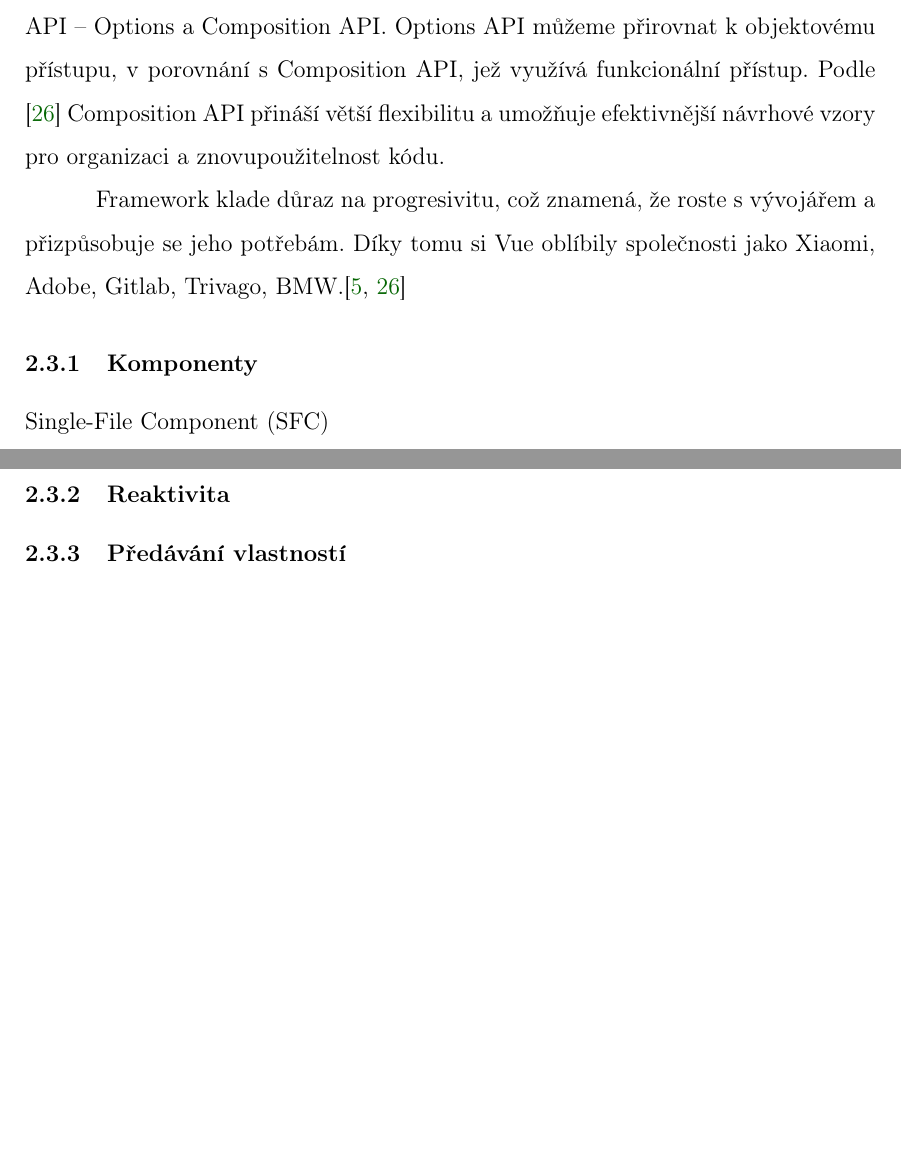
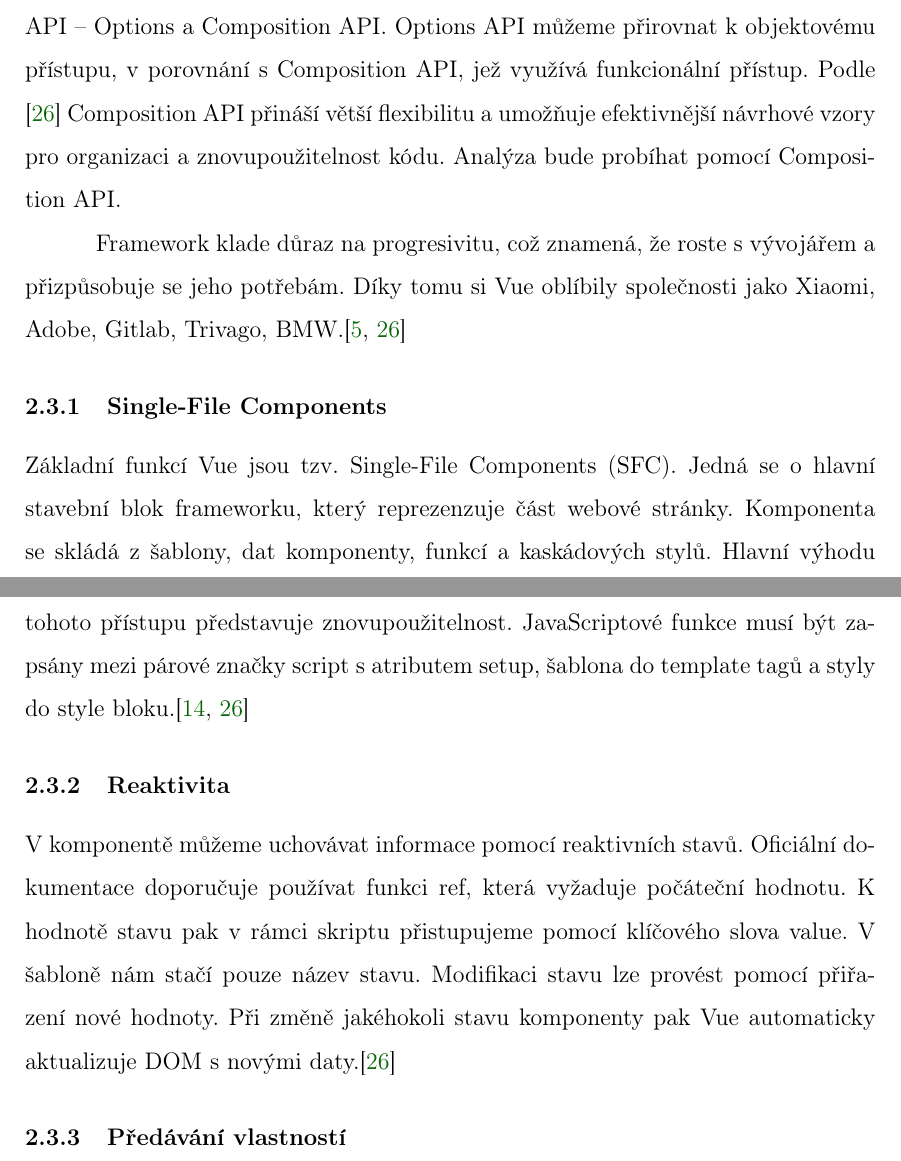
Before and after one commit to lukyncze/bachelor-thesis, a LaTeX thesis (thesis/sablona_ukazka.tex, which reads thesis/analyza_vue.tex): two parts of pages 17 and 18 of 21 before the commit and two parts of pages 17 and 18 of 22 after it, joined at a grey line, cut so that both start at the same text, the shorter picture padded with empty space. The pictures show the PDF file thesis/sablona_ukazka.pdf that the author committed with the source.

Commit message:
thesis: vue section - SFC, reactivity, props

```diff
--- a/thesis/analyza_vue.tex
+++ b/thesis/analyza_vue.tex
@@ -20,12 +20,19 @@ Od té doby byly vydány pouze 3 majoritní verze, avšak ty přinesly mnoho zm
 Vue nabízí svobodnou volbu při tvorbě komponent ve formě dvou hlavních API -- Options a Composition API.
 Options API můžeme přirovnat k objektovému přístupu, v porovnání s Composition API, jež využívá funkcionální přístup.
 Podle \cite{vue} Composition API přináší větší flexibilitu a umožňuje efektivnější návrhové vzory pro organizaci a znovupoužitelnost kódu.
+Analýza bude probíhat pomocí Composition API.
 
 Framework klade důraz na progresivitu, což znamená, že roste s vývojářem a přizpůsobuje se jeho potřebám.
 Díky tomu si Vue oblíbily společnosti jako Xiaomi, Adobe, Gitlab, Trivago, BMW.\cite{vuetriodev,vue}
 
-\subsubsection{Komponenty}
+\subsubsection{Single-File Components}
 
-Single-File Component (SFC)
+Základní funkcí Vue jsou tzv. Single-File Components (SFC). Jedná se o hlavní stavební blok frameworku, který reprezenzuje část webové stránky.
+Komponenta se skládá z šablony, dat komponenty, funkcí a kaskádových stylů. Hlavní výhodu tohoto přístupu představuje znovupoužitelnost.
+JavaScriptové funkce musí být zapsány mezi párové značky script s atributem setup, šablona do template tagů a styly do style bloku.\cite{vuemacrae,vue}
 
 \subsubsection{Reaktivita}
+
+V komponentě můžeme uchovávat informace pomocí reaktivních stavů. Oficiální dokumentace doporučuje používat funkci ref, která vyžaduje počáteční hodnotu.
+K hodnotě stavu pak v rámci skriptu přistupujeme pomocí klíčového slova value. V šabloně nám stačí pouze název stavu.
+Modifikaci stavu lze provést pomocí přiřazení nové hodnoty. Při změně jakéhokoli stavu komponenty pak Vue automaticky aktualizuje DOM s novými daty.\cite{vue}
```
Also changed, not shown: thesis/sablona_ukazka.pdf, thesis/analyza_vue.tex (11 more changed lines).
